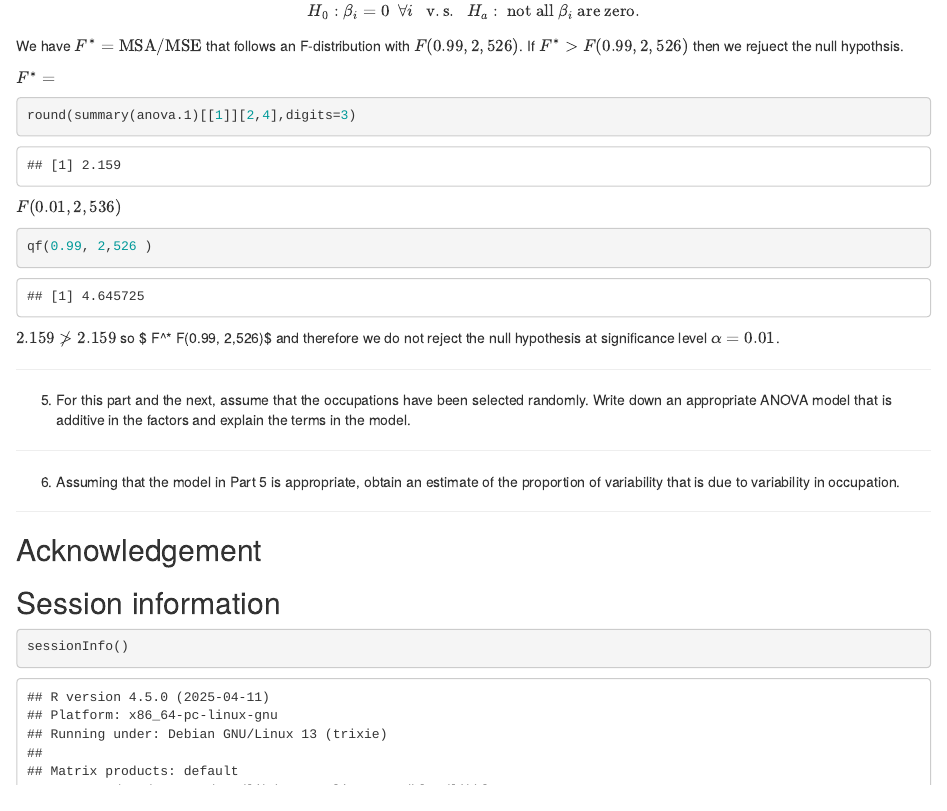
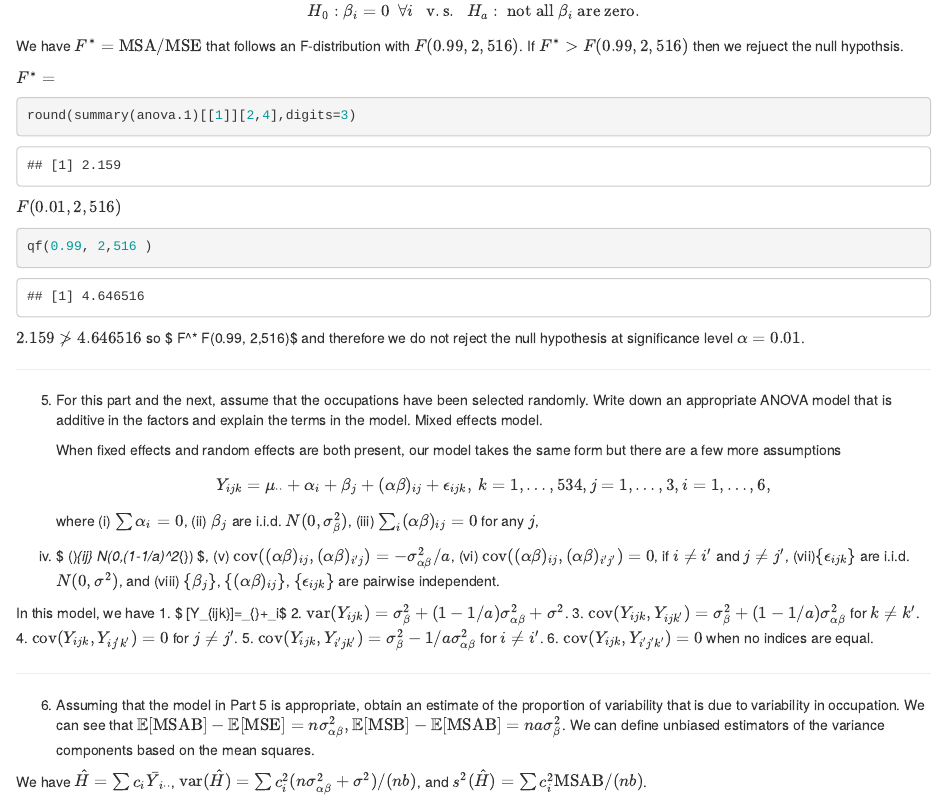
Before and after one commit to cmdecesaris/207-Assignment-2, an R Markdown document (Assignment2.Rmd): the page in a window 1100 px wide, from 4940 px down. Rendered offline with R 4.5, knitr and Pandoc, with nearby package versions.

Commit message:
Added mixed effects model information for problems 5 & 6

````diff
--- a/Assignment2.Rmd
+++ b/Assignment2.Rmd
@@ -137,14 +137,18 @@
 
 ```
 
-$F(0.01, 2,536 )$
+$F(0.01, 2,516 )$
 ```{r}
-qf(0.99, 2,526 )
+qf(0.99, 2,516 )
 
 ```
-$2.159\ngtr 2.159$ so $ F^* \ngtr F(0.99, 2,526)$ and therefore we do not reject the null hypothesis at significance level $\alpha=0.01$.
+$2.159\ngtr 4.646516$ so $ F^* \ngtr F(0.99, 2,516)$ and therefore we do not reject the null hypothesis at significance level $\alpha=0.01$.
 
 ***
 
 (5) For this part and the next, assume that the occupations have been selected randomly. Write down an appropriate ANOVA model that is additive in the factors and explain the terms in the model.
+	Mixed effects model.
 
+
+
+	When fixed effects and random effects are both present, our model takes the same form but there are a few more assumptions
@@ -151,8 +158,24 @@ $2.159\ngtr 2.159$ so $ F^* \ngtr F(0.99, 2,526)$ and therefore we do not reject
+where (i) $\sum \alpha_i =0$, (ii) $\beta_j$ are i.i.d. $N(0,\sigma_{\beta}^2)$, (iii) $\sum_i  (\alpha\beta)_{ij} =0$ for any $j$,
+(iv) $ (\alpha\beta)_{ij} \sim N(0,(1-1/a)\sigma^2_{\alpha\beta}) $, (v) ${\rm cov}( (\alpha\beta)_{ij},  (\alpha\beta)_{i'j})= -\sigma^2_{\alpha\beta}/a$, (vi) ${\rm cov}( (\alpha\beta)_{ij},  (\alpha\beta)_{i'j'})=0$,  if $i\neq i'$ and $j\neq j'$, (vii)$\{\epsilon_{ijk}\}$ are i.i.d. $N(0,\sigma^2)$, and (viii)  $\{ \beta_j\}$, $\{(\alpha\beta)_{ij}\}$, $\{\epsilon_{ijk} \}$ are pairwise independent.
+
+In this model, we have
+1. $ \mathbb{E}[Y_{ijk}]=\mu_{\cdot\cdot}+\alpha_i$
+2. ${\rm var}(Y_{ijk})=\sigma_{\beta}^2+(1-1/a)\sigma_{\alpha\beta}^2+\sigma^2$.
+3. ${\rm cov}(Y_{ijk},Y_{ijk'})=\sigma_{\beta}^2+(1-1/a)\sigma_{\alpha\beta}^2$ for $k\neq k'$.
+4. ${\rm cov}(Y_{ijk},Y_{ij'k'})=0$ for $j\neq j'$.
+5. ${\rm cov}(Y_{ijk},Y_{i'jk'})=\sigma_{\beta}^2-1/a\sigma_{\alpha\beta}^2$ for $i\neq i'$.
+6. ${\rm cov}(Y_{ijk},Y_{i'j'k'})=0$ when no indices are equal.
 
 
 ***
 
 (6) Assuming that the model in Part 5 is appropriate, obtain an estimate of the proportion of variability that is due to variability in occupation.
+	We can see that
+$\mathbb{E}[{\rm MSAB}]- \mathbb{E}[{\rm MSE}]=n\sigma^2_{\alpha\beta},  \mathbb{E}[{\rm MSB}]-\mathbb{E}[{\rm MSAB}]=n a \sigma_{\beta}^2$. We can define unbiased estimators of the variance components based on the mean squares.
+
+We have
+$\hat{H}= \sum c_i \bar{Y}_{i\cdot \cdot}$, ${\rm var}(\hat{H}) = \sum c_i^2(n\sigma_{\alpha\beta}^2+\sigma^2)/(nb)$, and $s^2(\hat{H})=\sum c_i^2 {\rm MSAB}/(nb)$.
+
 
 ***
 
````
Also changed, not shown: Assignment2.Rmd (5 more changed lines).
